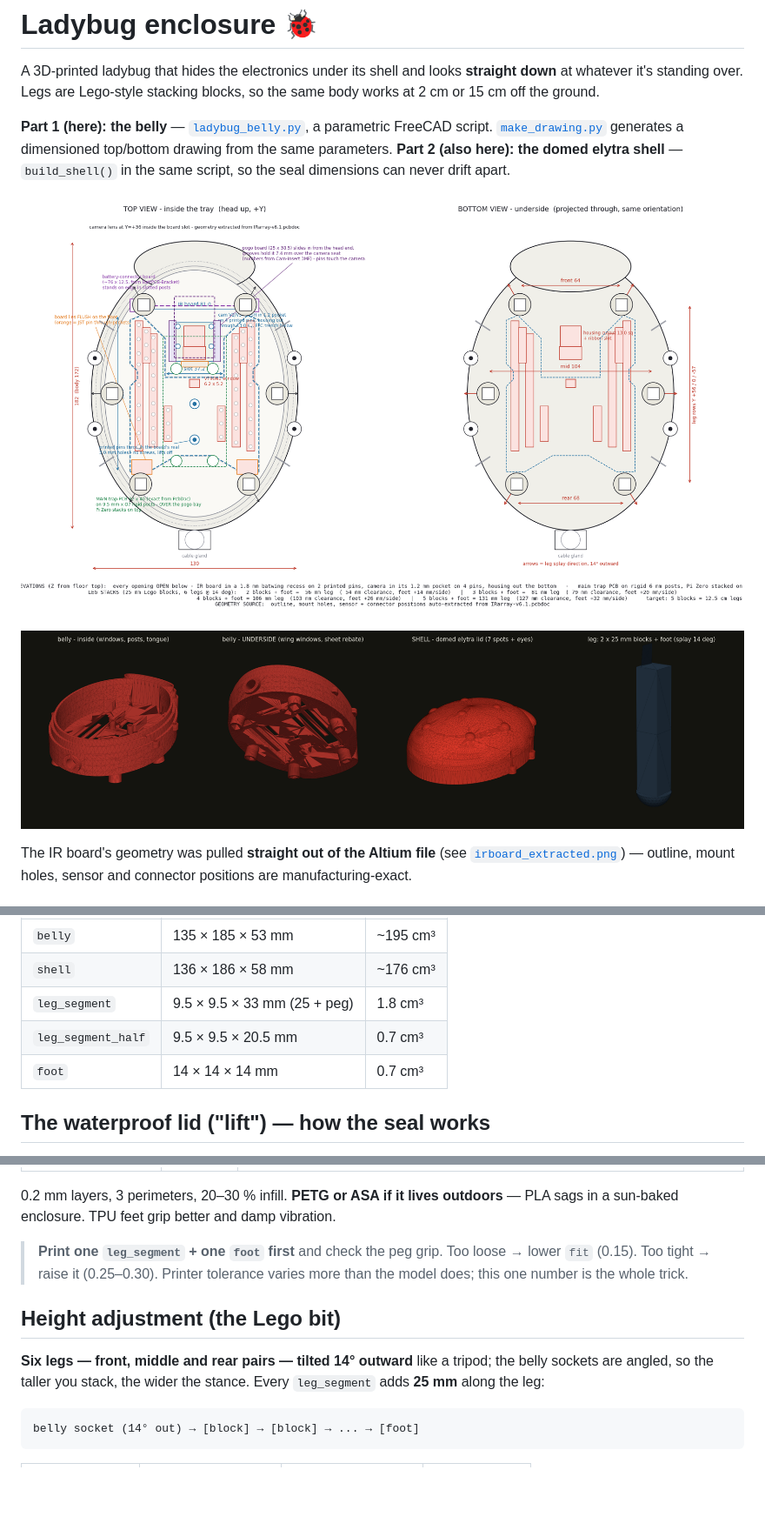
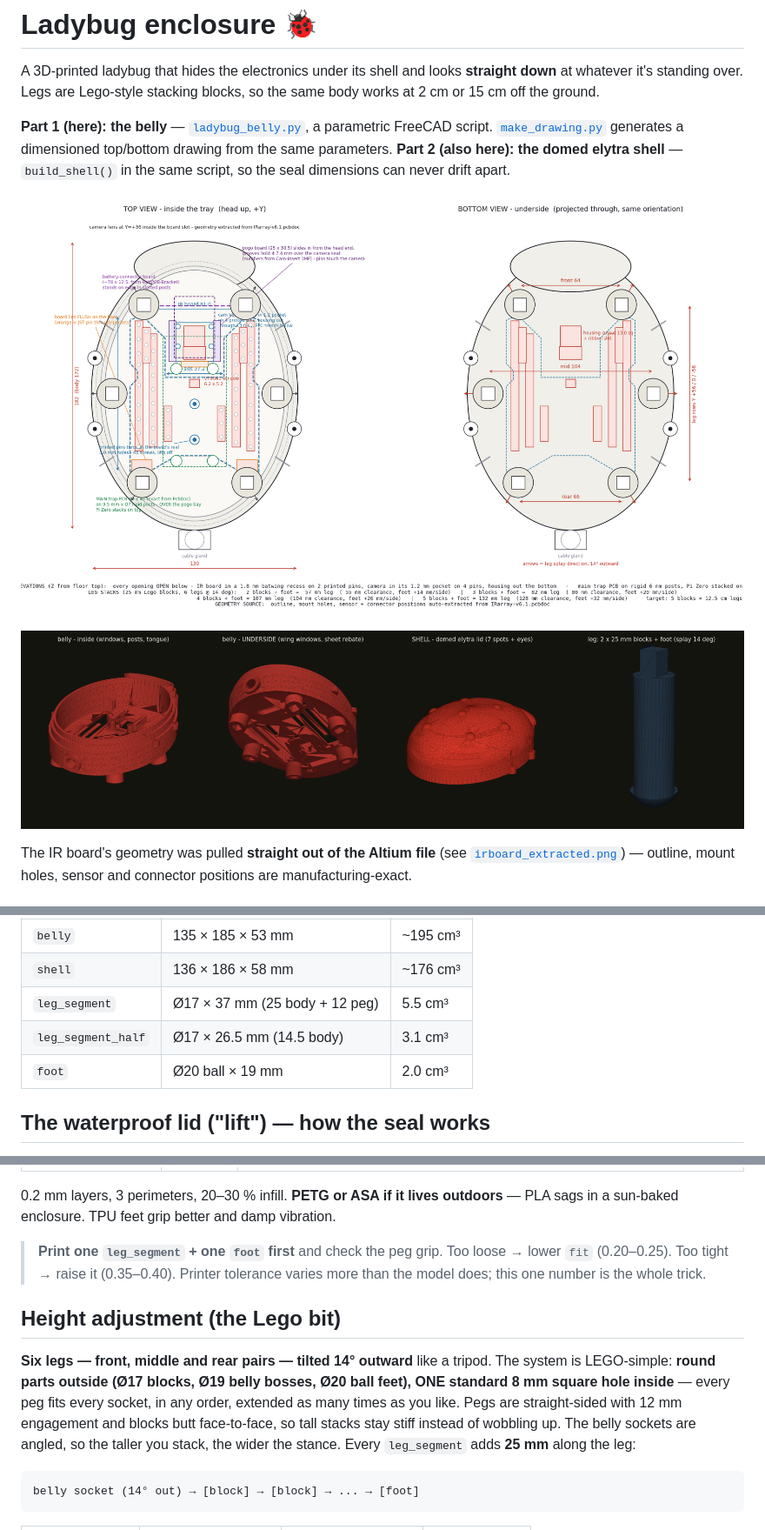
Before and after one commit to HugoMarkoff/Insect_detector, a Markdown page: enclosure/README.md, 3 parts joined by grey strips. Shown: that part at 87% size. Rendered like a GitHub page; pictures changed too: enclosure/drawing.png, enclosure/preview.png; blank space fills up the shorter version.

Commit message:
Sturdy leg system: round O17 blocks / O19 bosses / O20 ball feet with one standard 8mm square hole, 12mm straight pegs

```diff
--- a/enclosure/README.md
+++ b/enclosure/README.md
@@ -53,9 +53,9 @@ solid). Current output:
 |---|---|---|
 | `belly` | 135 × 185 × 53 mm | ~195 cm³ |
 | `shell` | 136 × 186 × 58 mm | ~176 cm³ |
-| `leg_segment` | 9.5 × 9.5 × 33 mm (25 + peg) | 1.8 cm³ |
-| `leg_segment_half` | 9.5 × 9.5 × 20.5 mm | 0.7 cm³ |
-| `foot` | 14 × 14 × 14 mm | 0.7 cm³ |
+| `leg_segment` | Ø17 × 37 mm (25 body + 12 peg) | 5.5 cm³ |
+| `leg_segment_half` | Ø17 × 26.5 mm (14.5 body) | 3.1 cm³ |
+| `foot` | Ø20 ball × 19 mm | 2.0 cm³ |
 
 ## The waterproof lid ("lift") — how the seal works
 
@@ -108,13 +108,17 @@ outdoors** — PLA sags in a sun-baked enclosure. TPU feet grip better and damp
 vibration.
 
 > **Print one `leg_segment` + one `foot` first** and check the peg grip. Too
-> loose → lower `fit` (0.15). Too tight → raise it (0.25–0.30). Printer
+> loose → lower `fit` (0.20–0.25). Too tight → raise it (0.35–0.40). Printer
 > tolerance varies more than the model does; this one number is the whole trick.
 
 ## Height adjustment (the Lego bit)
 
 **Six legs — front, middle and rear pairs — tilted 14° outward** like a
-tripod; the belly sockets are angled,
+tripod. The system is LEGO-simple: **round parts outside (Ø17 blocks, Ø19
+belly bosses, Ø20 ball feet), ONE standard 8 mm square hole inside** — every
+peg fits every socket, in any order, extended as many times as you like. Pegs
+are straight-sided with 12 mm engagement and blocks butt face-to-face, so
+tall stacks stay stiff instead of wobbling up. The belly sockets are angled,
 so the taller you stack, the wider the stance. Every `leg_segment` adds **25 mm**
 along the leg:
 
```
Also changed, not shown: 8 other files.
